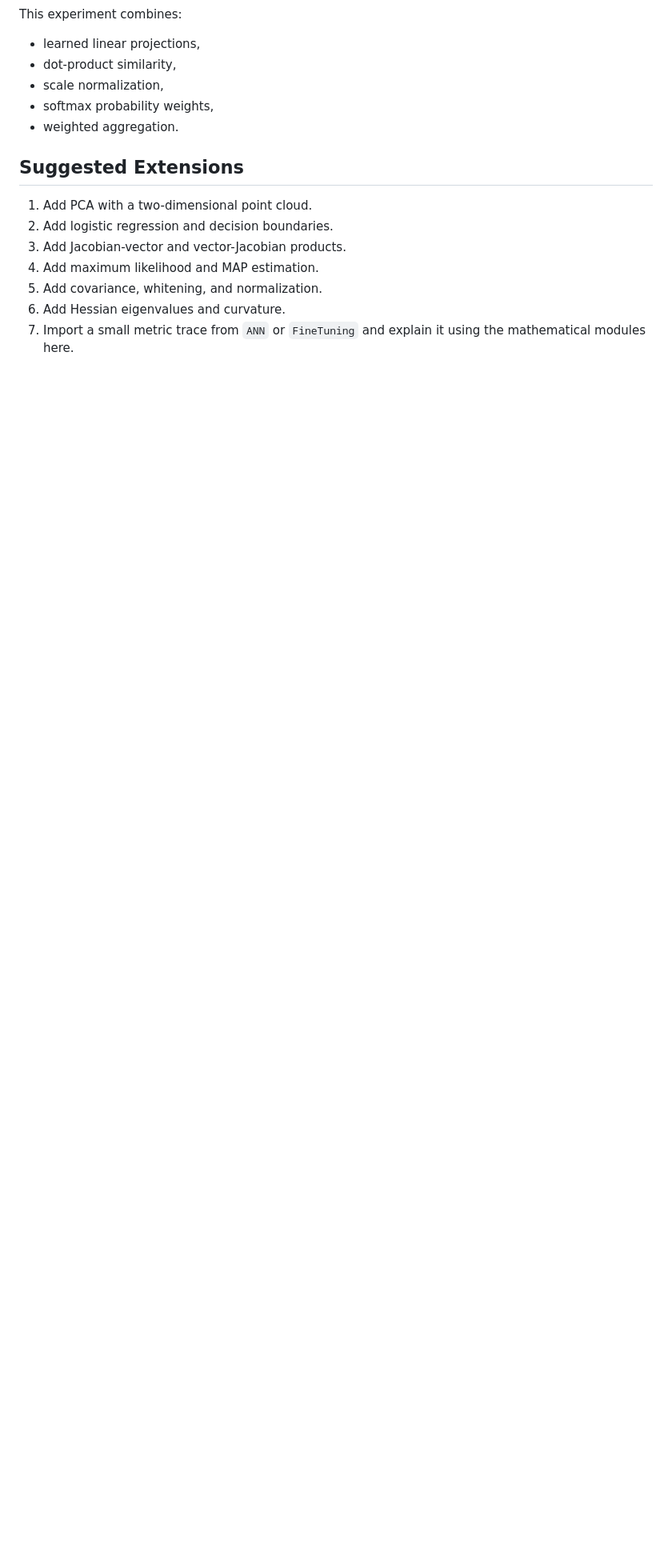
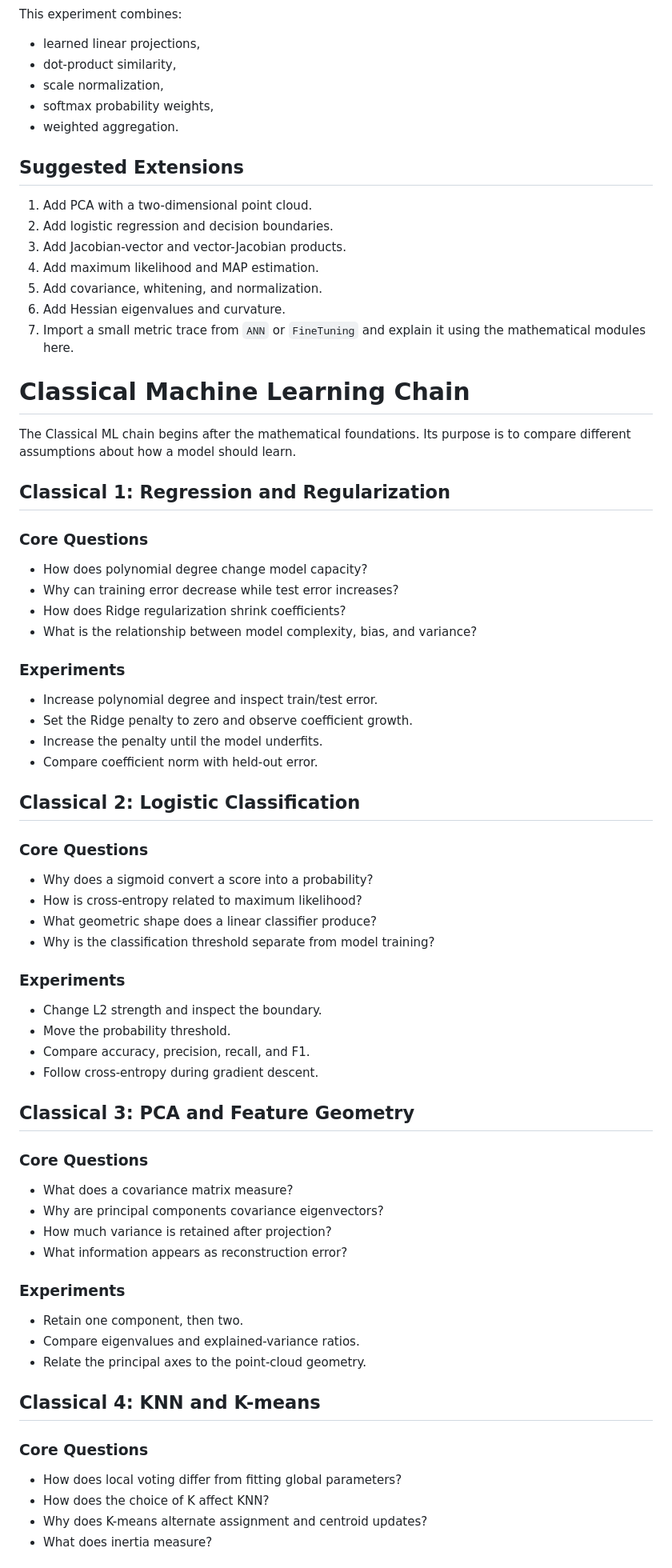
Before and after one commit to xuhaibin-cs/math-for-ai, a Markdown page: docs/STUDY_GUIDE.md, the part around one of its changes. Shown at 80% size. GitHub-like rendering; blank space fills up the shorter version.

```diff
--- a/docs/STUDY_GUIDE.md
+++ b/docs/STUDY_GUIDE.md
@@ -172,3 +172,65 @@ This experiment combines:
 6. Add Hessian eigenvalues and curvature.
 7. Import a small metric trace from `ANN` or `FineTuning` and explain it using
    the mathematical modules here.
+
+# Classical Machine Learning Chain
+
+The Classical ML chain begins after the mathematical foundations. Its purpose
+is to compare different assumptions about how a model should learn.
+
+## Classical 1: Regression and Regularization
+
+### Core Questions
+
+- How does polynomial degree change model capacity?
+- Why can training error decrease while test error increases?
+- How does Ridge regularization shrink coefficients?
+- What is the relationship between model complexity, bias, and variance?
+
+### Experiments
+
+- Increase polynomial degree and inspect train/test error.
+- Set the Ridge penalty to zero and observe coefficient growth.
+- Increase the penalty until the model underfits.
+- Compare coefficient norm with held-out error.
+
+## Classical 2: Logistic Classification
+
+### Core Questions
+
+- Why does a sigmoid convert a score into a probability?
+- How is cross-entropy related to maximum likelihood?
+- What geometric shape does a linear classifier produce?
+- Why is the classification threshold separate from model training?
+
+### Experiments
+
+- Change L2 strength and inspect the boundary.
+- Move the probability threshold.
+- Compare accuracy, precision, recall, and F1.
+- Follow cross-entropy during gradient descent.
+
+## Classical 3: PCA and Feature Geometry
+
+### Core Questions
+
+- What does a covariance matrix measure?
+- Why are principal components covariance eigenvectors?
+- How much variance is retained after projection?
+- What information appears as reconstruction error?
+
+### Experiments
+
+- Retain one component, then two.
+- Compare eigenvalues and explained-variance ratios.
+- Relate the principal axes to the point-cloud geometry.
+
+## Classical 4: KNN and K-means
+
+### Core Questions
+
+- How does local voting differ from fitting global parameters?
+- How does the choice of K affect KNN?
+- Why does K-means alternate assignment and centroid updates?
+- What does inertia measure?
+
```
Also changed, not shown: other parts of docs/STUDY_GUIDE.md (+54 -0 lines), README.md (+37 -0 lines), docs/screenshots/classical-ml-chain.png (added), 8 other files.
